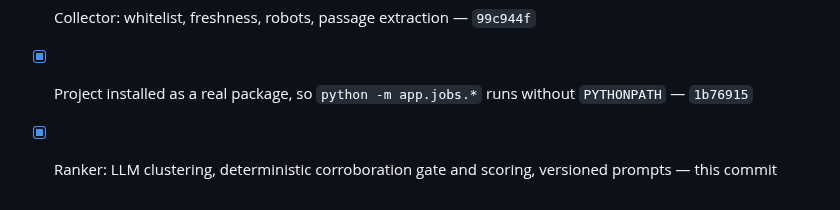
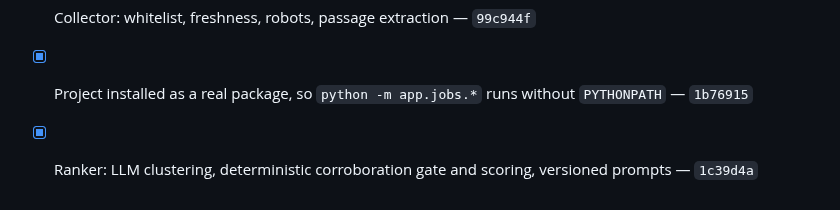
Before and after one commit to gurpreetmattu/the-morning-mosaic, a Markdown page: docs/BACKLOG.md, the part around the change. Drawn GitHub-style.

Commit message:
Record the closing commit for the Ranker item
Co-Authored-By: Claude Opus 5 <noreply@anthropic.com>

```diff
--- a/docs/BACKLOG.md
+++ b/docs/BACKLOG.md
@@ -137,4 +137,4 @@ Add anything discovered mid-task rather than leaving it in a chat message.
 - [x] Project installed as a real package, so `python -m app.jobs.*` runs
       without `PYTHONPATH` — `1b76915`
 - [x] Ranker: LLM clustering, deterministic corroboration gate and scoring,
-      versioned prompts — this commit
+      versioned prompts — `1c39d4a`
```
